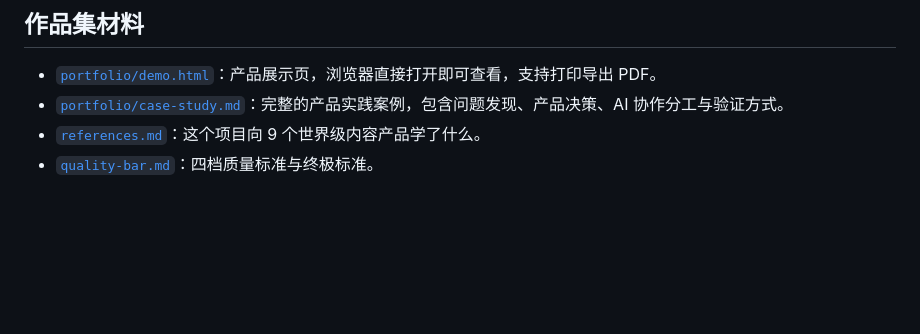
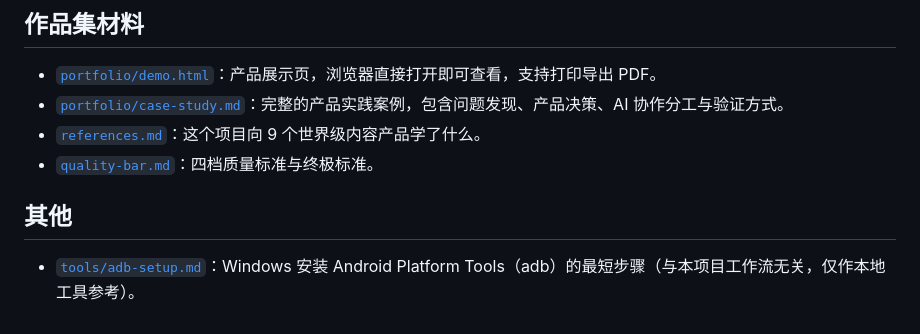
Before and after one commit to yuxizhongsheng-gmail/shen-ti-di-yi, a Markdown page: README.md, the part around the change. Rendered like a GitHub page; blank space fills up the shorter version.

Commit message:
新增 Windows adb 安装指南独立文档，README 仅加一个链接
https://claude.ai/code/session_01MaYxX8Z52yRgwXyQMtFsEP

```diff
--- a/README.md
+++ b/README.md
@@ -104,3 +104,7 @@ A 级每周 3-6 条足够，宁缺毋滥——这是整个工作流里最重要
 - [`portfolio/case-study.md`](./portfolio/case-study.md)：完整的产品实践案例，包含问题发现、产品决策、AI 协作分工与验证方式。
 - [`references.md`](./references.md)：这个项目向 9 个世界级内容产品学了什么。
 - [`quality-bar.md`](./quality-bar.md)：四档质量标准与终极标准。
+
+## 其他
+
+- [`tools/adb-setup.md`](./tools/adb-setup.md)：Windows 安装 Android Platform Tools（adb）的最短步骤（与本项目工作流无关，仅作本地工具参考）。
```
Also changed, not shown: tools/adb-setup.md (added, +39 -0 lines).
